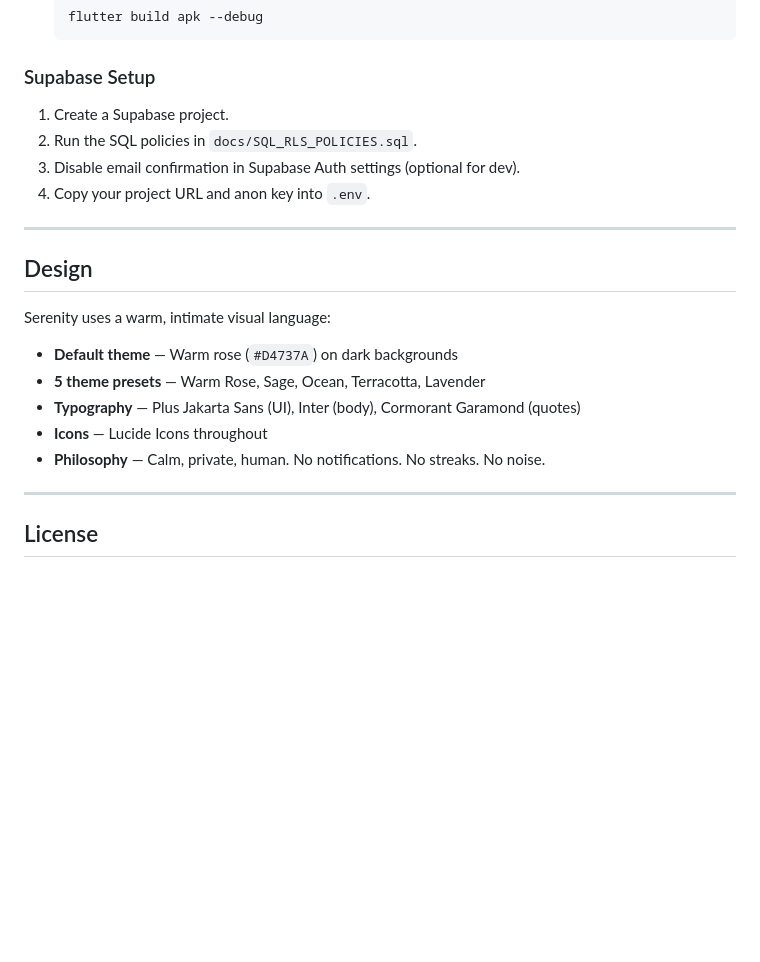
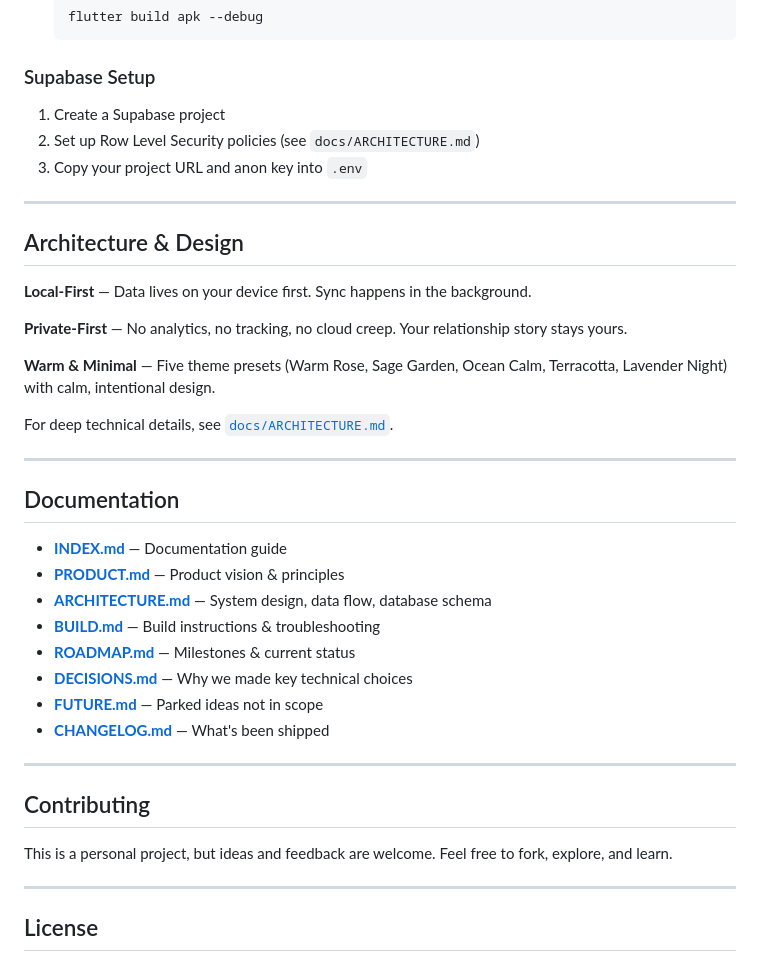
Before and after one commit to rxin-sngspr/serenity-app, a Markdown page: README.md, the part around one of its changes. Drawn GitHub-style; blank space fills up the shorter version.

```diff
--- a/README.md
+++ b/README.md
@@ -124,22 +116,40 @@ serenity_app/
 
 ### Supabase Setup
 
-1. Create a Supabase project.
-2. Run the SQL policies in `docs/SQL_RLS_POLICIES.sql`.
-3. Disable email confirmation in Supabase Auth settings (optional for dev).
-4. Copy your project URL and anon key into `.env`.
+1. Create a Supabase project
+2. Set up Row Level Security policies (see `docs/ARCHITECTURE.md`)
+3. Copy your project URL and anon key into `.env`
 
 ---
 
-## Design
+## Architecture & Design
 
-Serenity uses a warm, intimate visual language:
+**Local-First** — Data lives on your device first. Sync happens in the background.
 
-- **Default theme** — Warm rose (`#D4737A`) on dark backgrounds
-- **5 theme presets** — Warm Rose, Sage, Ocean, Terracotta, Lavender
-- **Typography** — Plus Jakarta Sans (UI), Inter (body), Cormorant Garamond (quotes)
-- **Icons** — Lucide Icons throughout
-- **Philosophy** — Calm, private, human. No notifications. No streaks. No noise.
+**Private-First** — No analytics, no tracking, no cloud creep. Your relationship story stays yours.
+
+**Warm & Minimal** — Five theme presets (Warm Rose, Sage Garden, Ocean Calm, Terracotta, Lavender Night) with calm, intentional design.
+
+For deep technical details, see [`docs/ARCHITECTURE.md`](docs/ARCHITECTURE.md).
+
+---
+
+## Documentation
+
+- **[INDEX.md](docs/INDEX.md)** — Documentation guide
+- **[PRODUCT.md](docs/PRODUCT.md)** — Product vision & principles
+- **[ARCHITECTURE.md](docs/ARCHITECTURE.md)** — System design, data flow, database schema
+- **[BUILD.md](docs/BUILD.md)** — Build instructions & troubleshooting
+- **[ROADMAP.md](docs/ROADMAP.md)** — Milestones & current status
+- **[DECISIONS.md](docs/DECISIONS.md)** — Why we made key technical choices
+- **[FUTURE.md](docs/FUTURE.md)** — Parked ideas not in scope
+- **[CHANGELOG.md](docs/CHANGELOG.md)** — What's been shipped
+
+---
+
+## Contributing
+
+This is a personal project, but ideas and feedback are welcome. Feel free to fork, explore, and learn.
 
 ---
 
```
Also changed, not shown: other parts of README.md (+50 -58 lines).
